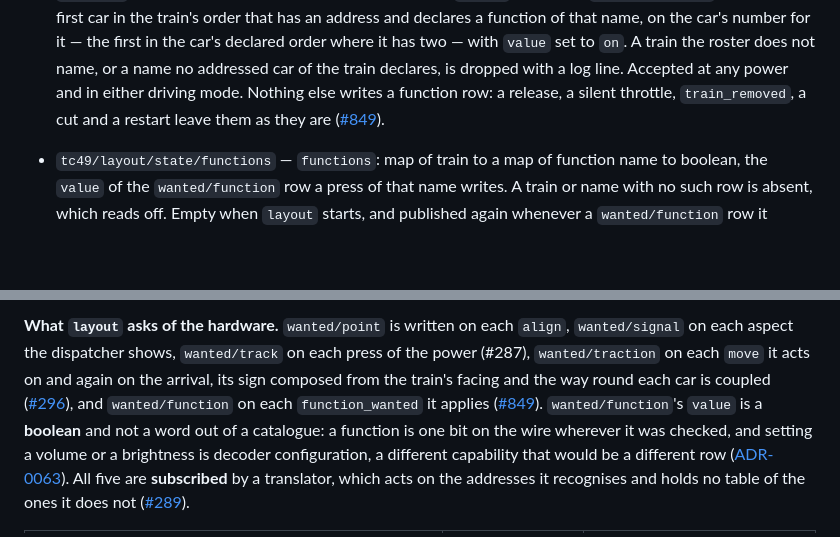
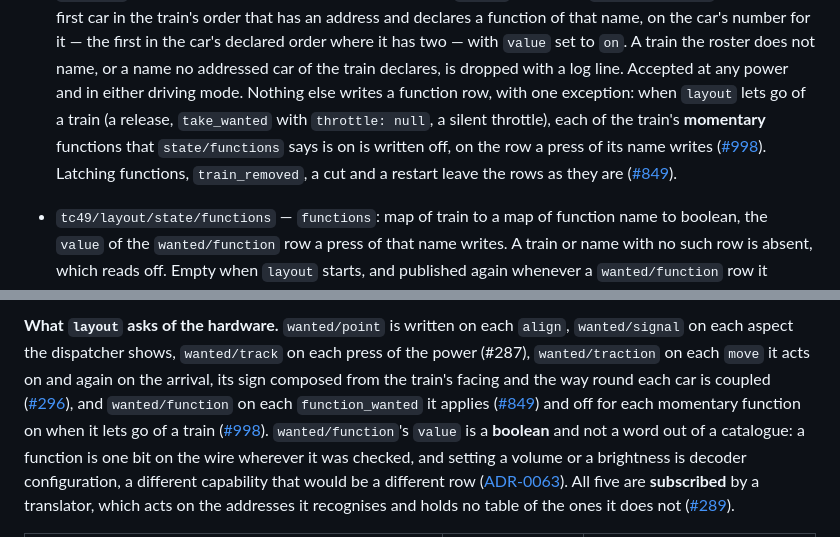
Before and after one commit to rails49/control, a Markdown page: docs/BUS.md, 2 parts joined by grey strips. GitHub-like rendering; blank space fills up the shorter version.

```diff
--- a/docs/BUS.md
+++ b/docs/BUS.md
@@ -707,8 +707,12 @@ what a drop would cost:
   order where it has two — with `value` set to `on`. A train the roster does
   not name, or a name no addressed car of the train declares, is dropped with
   a log line. Accepted at any power and in either driving mode. Nothing else
-  writes a function row: a release, a silent throttle, `train_removed`, a cut
-  and a restart leave them as they are
+  writes a function row, with one exception: when `layout` lets go of a train
+  (a release, `take_wanted` with `throttle: null`, a silent throttle), each of
+  the train's **momentary** functions that `state/functions` says is on is
+  written off, on the row a press of its name writes
+  ([#998](https://github.com/rails49/control/issues/998)). Latching functions,
+  `train_removed`, a cut and a restart leave the rows as they are
   ([#849](https://github.com/rails49/control/issues/849)).
 - `tc49/layout/state/functions` — `functions`: map of train to a map of
   function name to boolean, the `value` of the `wanted/function` row a press
@@ -963,7 +967,9 @@ and again on the arrival, its sign composed from the train's facing and the
 way round each car is coupled
 ([#296](https://github.com/rails49/control/issues/296)), and
 `wanted/function` on each `function_wanted` it applies
-([#849](https://github.com/rails49/control/issues/849)). `wanted/function`'s
+([#849](https://github.com/rails49/control/issues/849)) and off for each
+momentary function on when it lets go of a train
+([#998](https://github.com/rails49/control/issues/998)). `wanted/function`'s
 `value` is a **boolean** and not a word out of a catalogue:
 a function is one bit on the wire wherever it was checked, and setting a
 volume or a brightness is decoder configuration, a different capability that
```
Also changed, not shown: docs/layout/README.md (+9 -3 lines).
